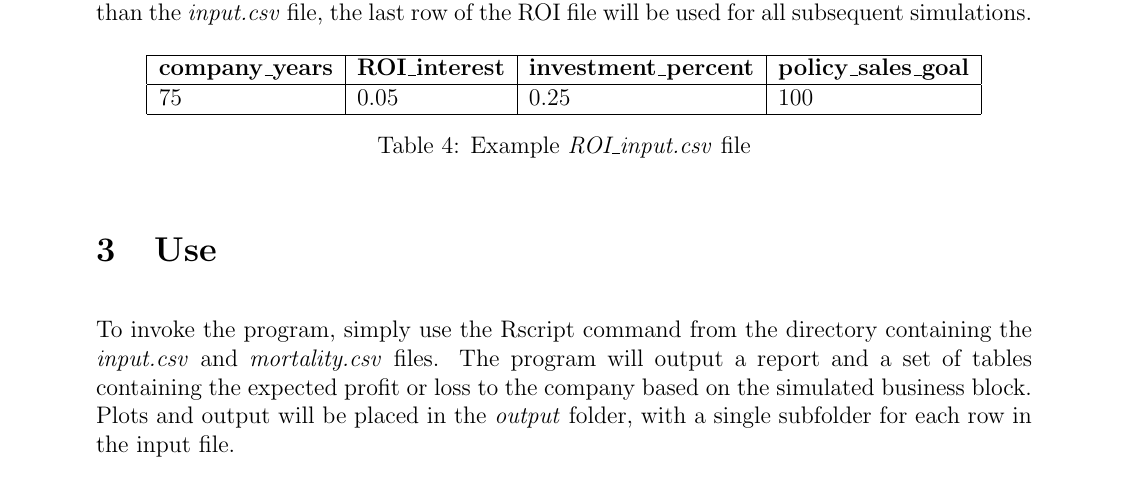
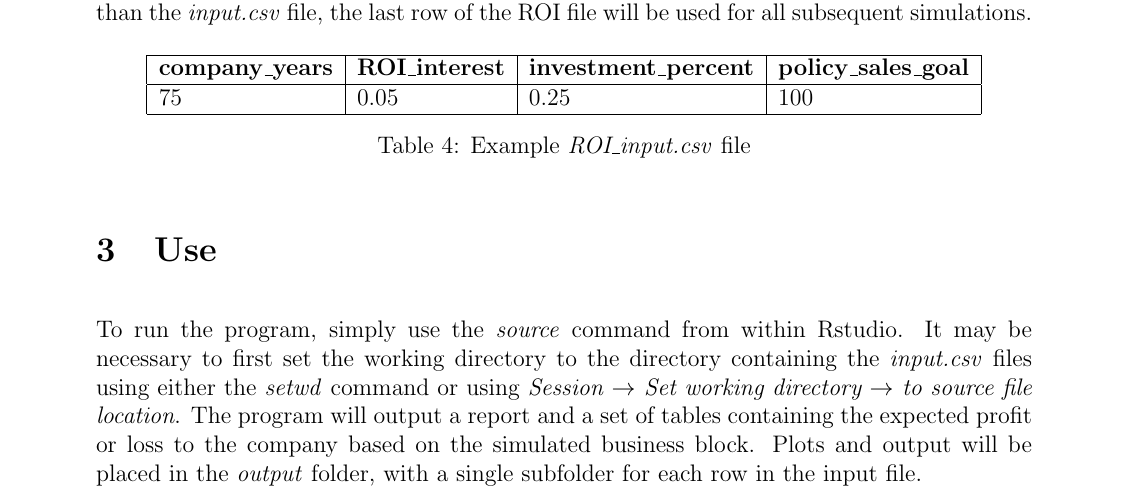
Before and after one commit to BrianHooper/annuity_calculator, a LaTeX document (user_manual/user_manual.tex): part of page 2 of 2, cut so that both start at the same text. Compiled offline with pdfLaTeX.

Commit message:
Minor changes to user manual

```diff
--- a/user_manual/hooper_report.tex
+++ b/user_manual/user_manual.tex
@@ -95,6 +95,6 @@ Finally, table \ref{roi} shows an example \textit{ROI\_input.csv} file. The numb
 
 \section{Use}
 
-To invoke the program, simply use the Rscript command from the directory containing the \textit{input.csv} and \textit{mortality.csv} files. The program will output a report and a set of tables containing the expected profit or loss to the company based on the simulated business block. Plots and output will be placed in the \textit{output} folder, with a single subfolder for each row in the input file.
+To run the program, simply use the \textit{source} command from within Rstudio. It may be necessary to first set the working directory to the directory containing the \textit{input.csv} files using either the \textit{setwd} command or using \textit{Session $\rightarrow$ Set working directory $\rightarrow$ to source file location}. The program will output a report and a set of tables containing the expected profit or loss to the company based on the simulated business block. Plots and output will be placed in the \textit{output} folder, with a single subfolder for each row in the input file.
 
 \end{document}
```
Also changed, not shown: user_manual/hooper_report.bbl (deleted), user_manual/hooper_report.pdf (deleted), user_manual/user_manual.bbl (added), user_manual/user_manual.pdf (added), 8 other files.
